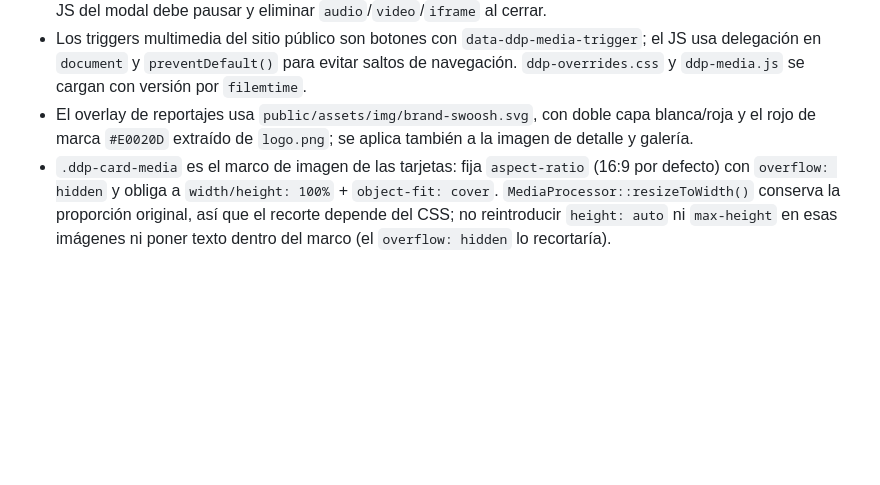
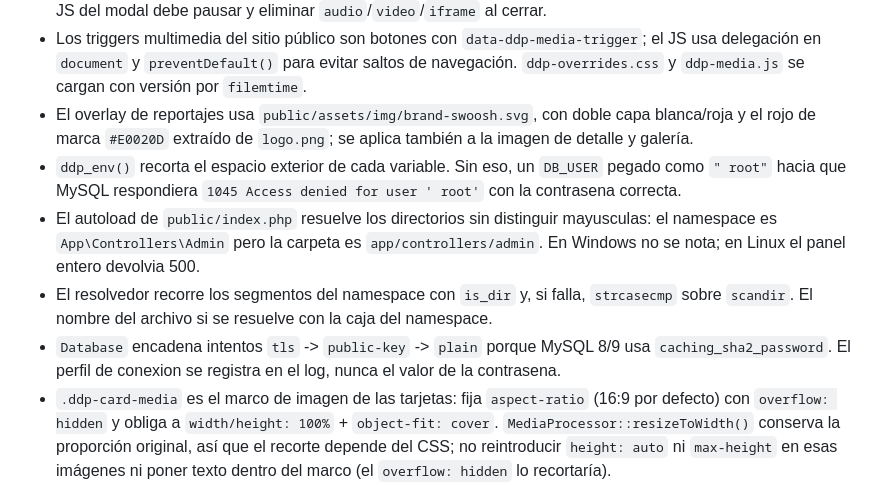
Before and after one commit to Diego-Villar-s/revista-ddp, a Markdown page: AGENTS.md, the part around the change. Drawn GitHub-style; blank space fills up the shorter version.

Commit message:
Documenta los dos fallos que solo aparecian en produccion
- ddp_env() recorta espacios: un DB_USER con espacio inicial hacia que
  MySQL respondiera 1045 con la contrasena correcta.
- El autoload distingue mayusculas en directorios: el namespace es
  App\Controllers\Admin y la carpeta app/controllers/admin, cosa que en
  Windows no rompe y en Linux dejaba el panel en 500.
- Database encadena tls -> public-key -> plain por caching_sha2_password.

```diff
--- a/AGENTS.md
+++ b/AGENTS.md
@@ -51,5 +51,9 @@
 - El endpoint público `/reproductor` solo devuelve filas publicadas y renderiza embed o archivo según la BD; el JS del modal debe pausar y eliminar `audio`/`video`/`iframe` al cerrar.
 - Los triggers multimedia del sitio público son botones con `data-ddp-media-trigger`; el JS usa delegación en `document` y `preventDefault()` para evitar saltos de navegación. `ddp-overrides.css` y `ddp-media.js` se cargan con versión por `filemtime`.
 - El overlay de reportajes usa `public/assets/img/brand-swoosh.svg`, con doble capa blanca/roja y el rojo de marca `#E0020D` extraído de `logo.png`; se aplica también a la imagen de detalle y galería.
+- `ddp_env()` recorta el espacio exterior de cada variable. Sin eso, un `DB_USER` pegado como `" root"` hacia que MySQL respondiera `1045 Access denied for user ' root'` con la contrasena correcta.
+- El autoload de `public/index.php` resuelve los directorios sin distinguir mayusculas: el namespace es `App\Controllers\Admin` pero la carpeta es `app/controllers/admin`. En Windows no se nota; en Linux el panel entero devolvia 500.
+- El resolvedor recorre los segmentos del namespace con `is_dir` y, si falla, `strcasecmp` sobre `scandir`. El nombre del archivo si se resuelve con la caja del namespace.
+- `Database` encadena intentos `tls` -> `public-key` -> `plain` porque MySQL 8/9 usa `caching_sha2_password`. El perfil de conexion se registra en el log, nunca el valor de la contrasena.
 - `.ddp-card-media` es el marco de imagen de las tarjetas: fija `aspect-ratio` (16:9 por defecto) con `overflow: hidden` y obliga a `width/height: 100%` + `object-fit: cover`. `MediaProcessor::resizeToWidth()` conserva la proporción original, así que el recorte depende del CSS; no reintroducir `height: auto` ni `max-height` en esas imágenes ni poner texto dentro del marco (el `overflow: hidden` lo recortaría).
 - `reference/` solo puede contener capturas visuales solicitadas explícitamente por el usuario; no se copia al document root ni se sirve. Los assets públicos necesarios están en `public/assets/`.
```
